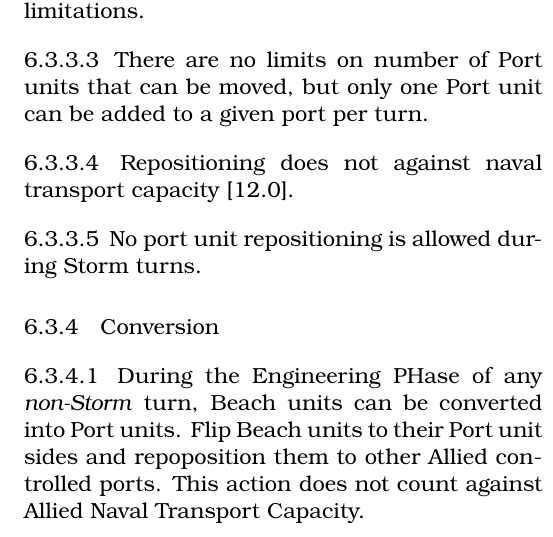
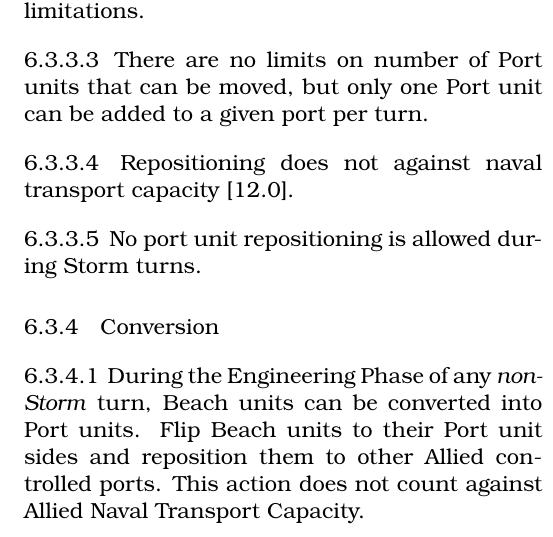
Before and after one commit to djberg96/Invasion-Sicily, a LaTeX document (main.tex, which reads allied_beach_and_port_units.tex): part of one column of page 7 of 28, cut so that both start at the same text. Compiled offline with pdfLaTeX.

Commit message:
Fix typos in beach/port units.

```diff
--- a/allied_beach_and_port_units.tex
+++ b/allied_beach_and_port_units.tex
@@ -80,7 +80,7 @@ No port unit repositioning is allowed during Storm turns.
 \subsubsection{Conversion}
 
 \paragraph{}
-During the Engineering PHase of any \textit{non-Storm} turn, Beach units can be converted into Port units. Flip Beach units to their Port unit sides and repoposition them to other Allied controlled ports. This action does not count against Allied Naval Transport Capacity.
+During the Engineering Phase of any \textit{non-Storm} turn, Beach units can be converted into Port units. Flip Beach units to their Port unit sides and reposition them to other Allied controlled ports. This action does not count against Allied Naval Transport Capacity.
 
 \paragraph{}
 Once converted, the "new" port unit must reposition immediately to an Allied controlled port (unless it can remain in the hex it occupies because an Allied controlled port is also there).k
```
